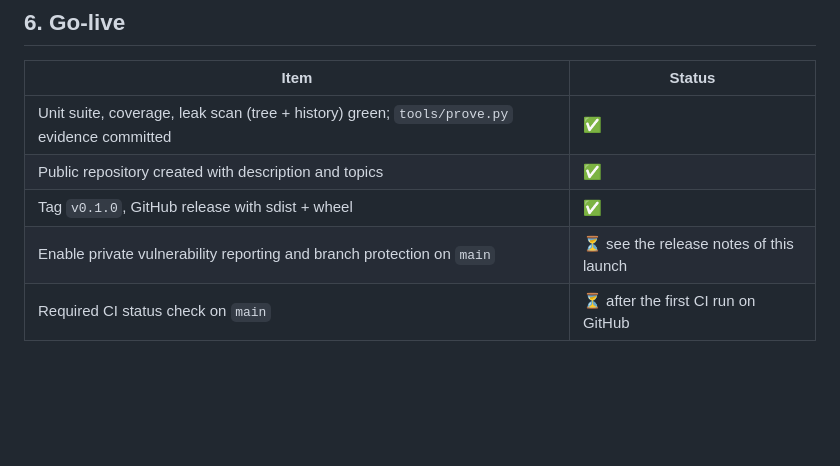
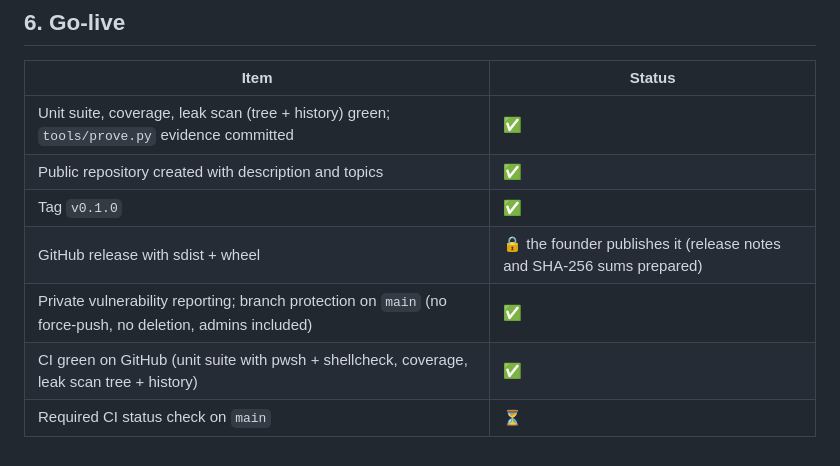
Before and after one commit to vigyanbytes/niyantrak, a Markdown page: docs/LAUNCH_CHECKLIST.md, the part around the change. Drawn GitHub-style; blank space fills up the shorter version.

Commit message:
Launch checklist: what is live on GitHub
Co-Authored-By: Claude Opus 5.5 <noreply@anthropic.com>
Claude-Session: https://claude.ai/code/session_01MoqCaQNrg1HvzbJjwGbZ3d

```diff
--- a/docs/LAUNCH_CHECKLIST.md
+++ b/docs/LAUNCH_CHECKLIST.md
@@ -57,6 +57,8 @@ Published as **github.com/vigyanbytes/niyantrak** on 23 Oct 2026. The public rep
 |---|---|
 | Unit suite, coverage, leak scan (tree + history) green; `tools/prove.py` evidence committed | ✅ |
 | Public repository created with description and topics | ✅ |
-| Tag `v0.1.0`, GitHub release with sdist + wheel | ✅ |
-| Enable private vulnerability reporting and branch protection on `main` | ⏳ see the release notes of this launch |
-| Required CI status check on `main` | ⏳ after the first CI run on GitHub |
+| Tag `v0.1.0` | ✅ |
+| GitHub release with sdist + wheel | 🔒 the founder publishes it (release notes and SHA-256 sums prepared) |
+| Private vulnerability reporting; branch protection on `main` (no force-push, no deletion, admins included) | ✅ |
+| CI green on GitHub (unit suite with pwsh + shellcheck, coverage, leak scan tree + history) | ✅ |
+| Required CI status check on `main` | ⏳ |
```
